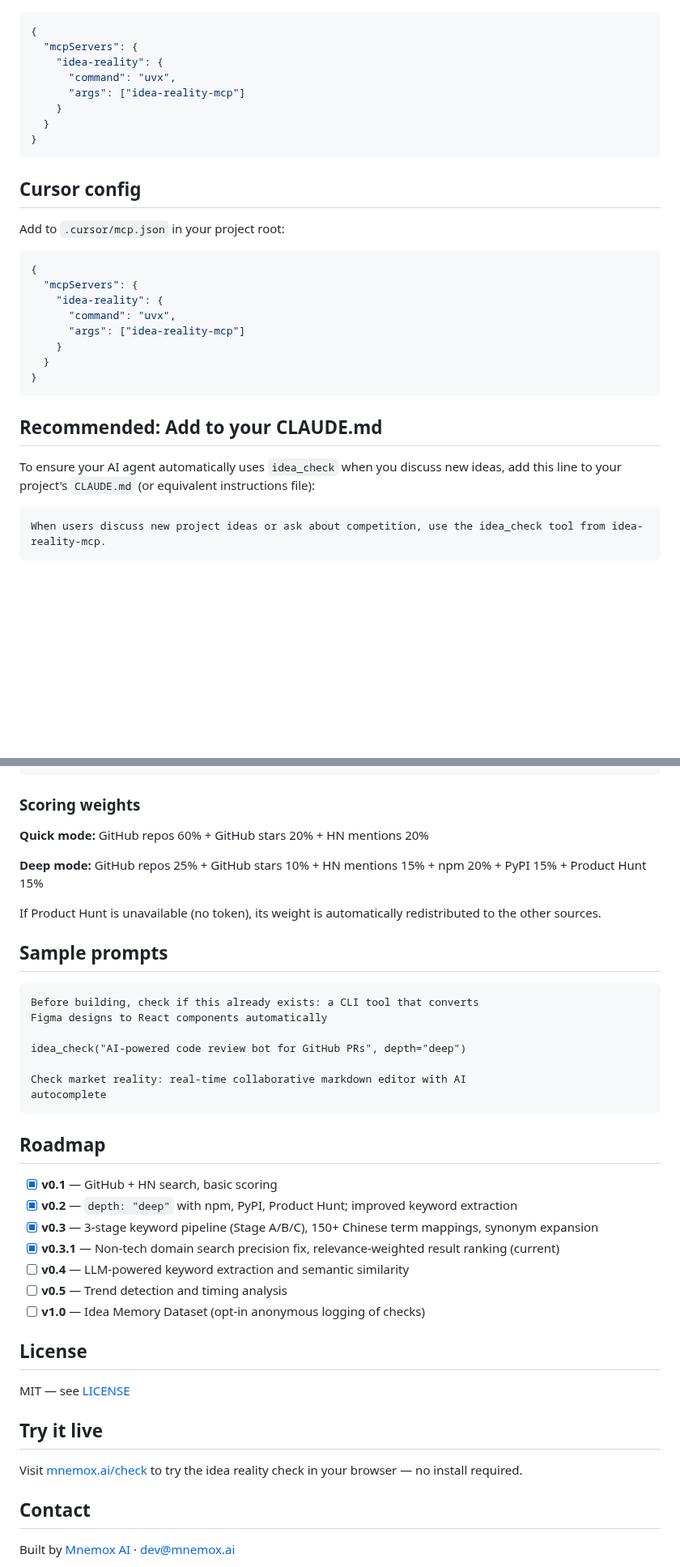
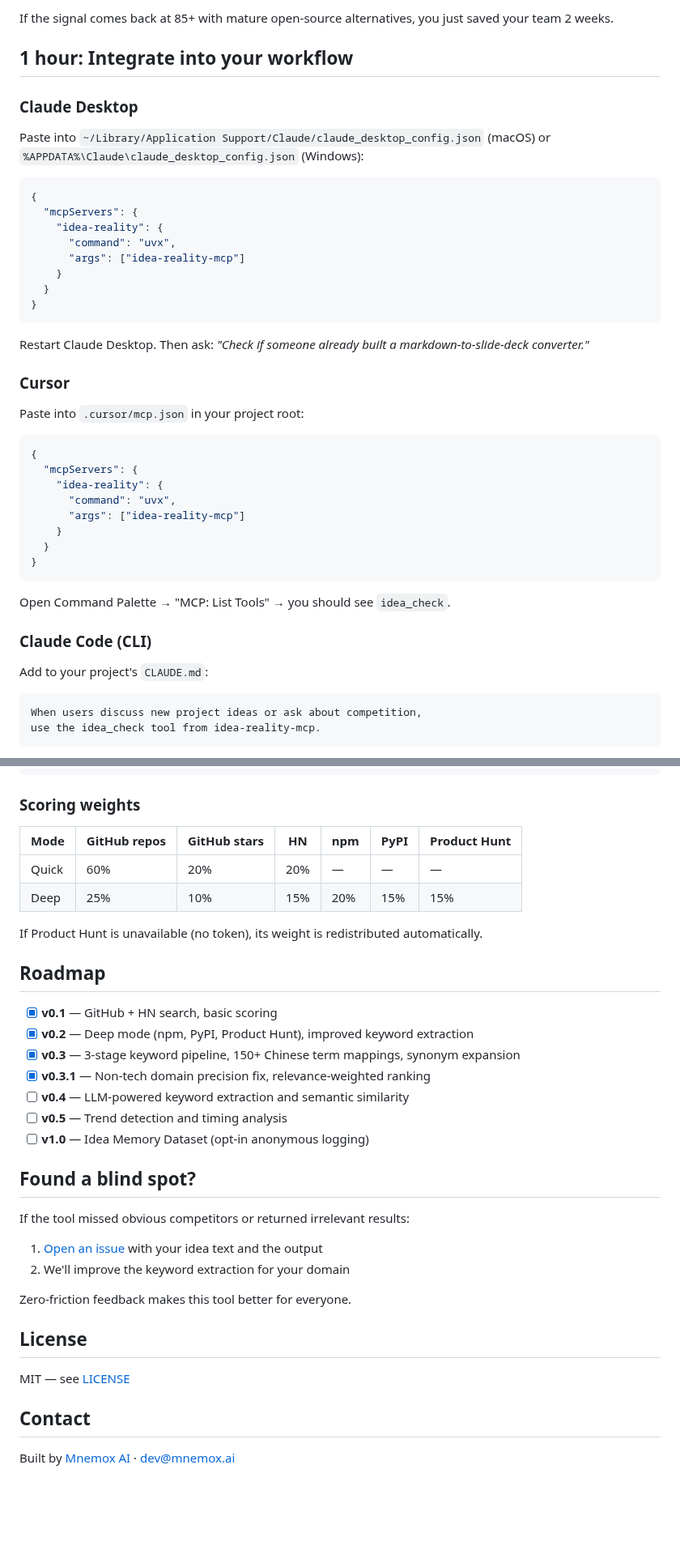
Before and after one commit to mnemox-ai/idea-reality-mcp, a Markdown page: README.md, 2 parts joined by grey strips. Shown at 81% size. GitHub-like rendering; folded sections open; blank space fills up the shorter version.

````diff
--- a/README.md
+++ b/README.md
@@ -58,3 +68,10 @@ Add to `~/Library/Application Support/Claude/claude_desktop_config.json` (macOS)
+If the signal comes back at 85+ with mature open-source alternatives, you just saved your team 2 weeks.
+
+## 1 hour: Integrate into your workflow
+
+### Claude Desktop
+
+Paste into `~/Library/Application Support/Claude/claude_desktop_config.json` (macOS) or `%APPDATA%\Claude\claude_desktop_config.json` (Windows):
 
 ```json
 {
@@ -67,9 +84,11 @@ Add to `~/Library/Application Support/Claude/claude_desktop_config.json` (macOS)
 }
 ```
 
-## Cursor config
+Restart Claude Desktop. Then ask: *"Check if someone already built a markdown-to-slide-deck converter."*
 
-Add to `.cursor/mcp.json` in your project root:
+### Cursor
+
+Paste into `.cursor/mcp.json` in your project root:
 
 ```json
 {
@@ -82,11 +101,14 @@ Add to `.cursor/mcp.json` in your project root:
 }
 ```
 
-## Recommended: Add to your CLAUDE.md
+Open Command Palette → "MCP: List Tools" → you should see `idea_check`.
 
-To ensure your AI agent automatically uses `idea_check` when you discuss new ideas, add this line to your project's `CLAUDE.md` (or equivalent instructions file):
+### Claude Code (CLI)
+
+Add to your project's `CLAUDE.md`:
 
 ```
-When users discuss new project ideas or ask about competition, use the idea_check tool from idea-reality-mcp.
+When users discuss new project ideas or ask about competition,
+use the idea_check tool from idea-reality-mcp.
 ```
 
@@ -139,41 +227,35 @@ This helps the agent recognize when to call the tool without you having to expli
 ### Scoring weights
 
-**Quick mode:** GitHub repos 60% + GitHub stars 20% + HN mentions 20%
+| Mode | GitHub repos | GitHub stars | HN | npm | PyPI | Product Hunt |
+|------|-------------|-------------|-----|-----|------|-------------|
+| Quick | 60% | 20% | 20% | — | — | — |
+| Deep | 25% | 10% | 15% | 20% | 15% | 15% |
 
-**Deep mode:** GitHub repos 25% + GitHub stars 10% + HN mentions 15% + npm 20% + PyPI 15% + Product Hunt 15%
-
-If Product Hunt is unavailable (no token), its weight is automatically redistributed to the other sources.
-
-## Sample prompts
-
-```
-Before building, check if this already exists: a CLI tool that converts
-Figma designs to React components automatically
-
-idea_check("AI-powered code review bot for GitHub PRs", depth="deep")
-
-Check market reality: real-time collaborative markdown editor with AI
-autocomplete
-```
+If Product Hunt is unavailable (no token), its weight is redistributed automatically.
 
 ## Roadmap
 
 - [x] **v0.1** — GitHub + HN search, basic scoring
-- [x] **v0.2** — `depth: "deep"` with npm, PyPI, Product Hunt; improved keyword extraction
-- [x] **v0.3** — 3-stage keyword pipeline (Stage A/B/C), 150+ Chinese term mappings, synonym expansion
-- [x] **v0.3.1** — Non-tech domain search precision fix, relevance-weighted result ranking (current)
+- [x] **v0.2** — Deep mode (npm, PyPI, Product Hunt), improved keyword extraction
+- [x] **v0.3** — 3-stage keyword pipeline, 150+ Chinese term mappings, synonym expansion
+- [x] **v0.3.1** — Non-tech domain precision fix, relevance-weighted ranking
 - [ ] **v0.4** — LLM-powered keyword extraction and semantic similarity
 - [ ] **v0.5** — Trend detection and timing analysis
-- [ ] **v1.0** — Idea Memory Dataset (opt-in anonymous logging of checks)
+- [ ] **v1.0** — Idea Memory Dataset (opt-in anonymous logging)
+
+## Found a blind spot?
+
+If the tool missed obvious competitors or returned irrelevant results:
+
+1. [Open an issue](https://github.com/mnemox-ai/idea-reality-mcp/issues/new?template=inaccurate-result.yml) with your idea text and the output
+2. We'll improve the keyword extraction for your domain
+
+Zero-friction feedback makes this tool better for everyone.
 
 ## License
 
 MIT — see [LICENSE](LICENSE)
 
-## Try it live
-
-Visit [mnemox.ai/check](https://mnemox.ai/check) to try the idea reality check in your browser — no install required.
-
 ## Contact
 
 Built by [Mnemox AI](https://mnemox.ai) · [dev@mnemox.ai](mailto:dev@mnemox.ai)
````
Also changed, not shown: other parts of README.md (+127 -51 lines), README.zh-TW.md (+148 -78 lines), assets/demo_flow.gif (added), assets/demo_flow_zh.gif (added), 1 other file.
